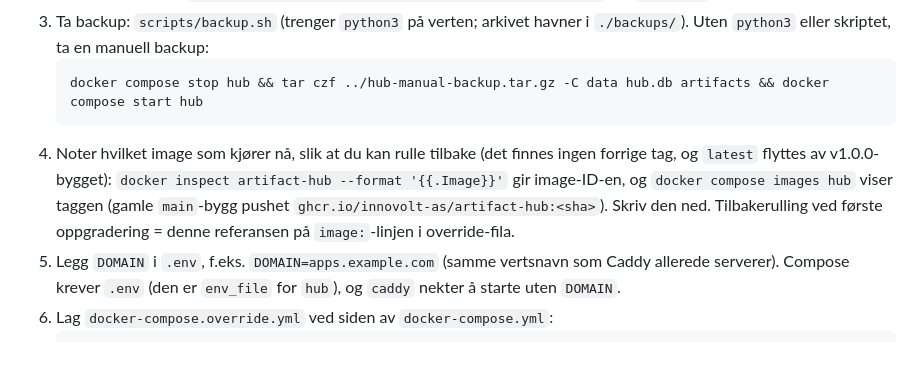
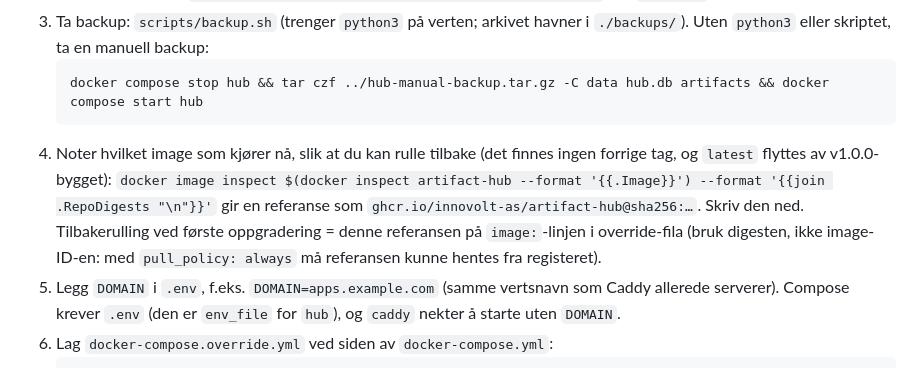
Before and after one commit to innovolt-as/artifact-hub, a Markdown page: docs/UPGRADING.md, the part around the change. Rendered like a GitHub page.

Commit message:
docs: rollback reference is the repo digest, not the image ID
Co-Authored-By: Claude Opus 5.5 <noreply@anthropic.com>

````diff
--- a/docs/UPGRADING.md
+++ b/docs/UPGRADING.md
@@ -36,7 +36,7 @@ Rekkefølgen er viktig: override-fila lages **før** repo-filene oppdateres. Nye
    ```bash
    docker compose stop hub && tar czf ../hub-manual-backup.tar.gz -C data hub.db artifacts && docker compose start hub
    ```
-4. Noter hvilket image som kjører nå, slik at du kan rulle tilbake (det finnes ingen forrige tag, og `latest` flyttes av v1.0.0-bygget): `docker inspect artifact-hub --format '{{.Image}}'` gir image-ID-en, og `docker compose images hub` viser taggen (gamle `main`-bygg pushet `ghcr.io/innovolt-as/artifact-hub:<sha>`). Skriv den ned. Tilbakerulling ved første oppgradering = denne referansen på `image:`-linjen i override-fila.
+4. Noter hvilket image som kjører nå, slik at du kan rulle tilbake (det finnes ingen forrige tag, og `latest` flyttes av v1.0.0-bygget): `docker image inspect $(docker inspect artifact-hub --format '{{.Image}}') --format '{{join .RepoDigests "\n"}}'` gir en referanse som `ghcr.io/innovolt-as/artifact-hub@sha256:…`. Skriv den ned. Tilbakerulling ved første oppgradering = denne referansen på `image:`-linjen i override-fila (bruk digesten, ikke image-ID-en: med `pull_policy: always` må referansen kunne hentes fra registeret).
 5. Legg `DOMAIN` i `.env`, f.eks. `DOMAIN=apps.example.com` (samme vertsnavn som Caddy allerede serverer). Compose krever `.env` (den er `env_file` for `hub`), og `caddy` nekter å starte uten `DOMAIN`.
 6. Lag `docker-compose.override.yml` ved siden av `docker-compose.yml`:
    ```yaml
````
